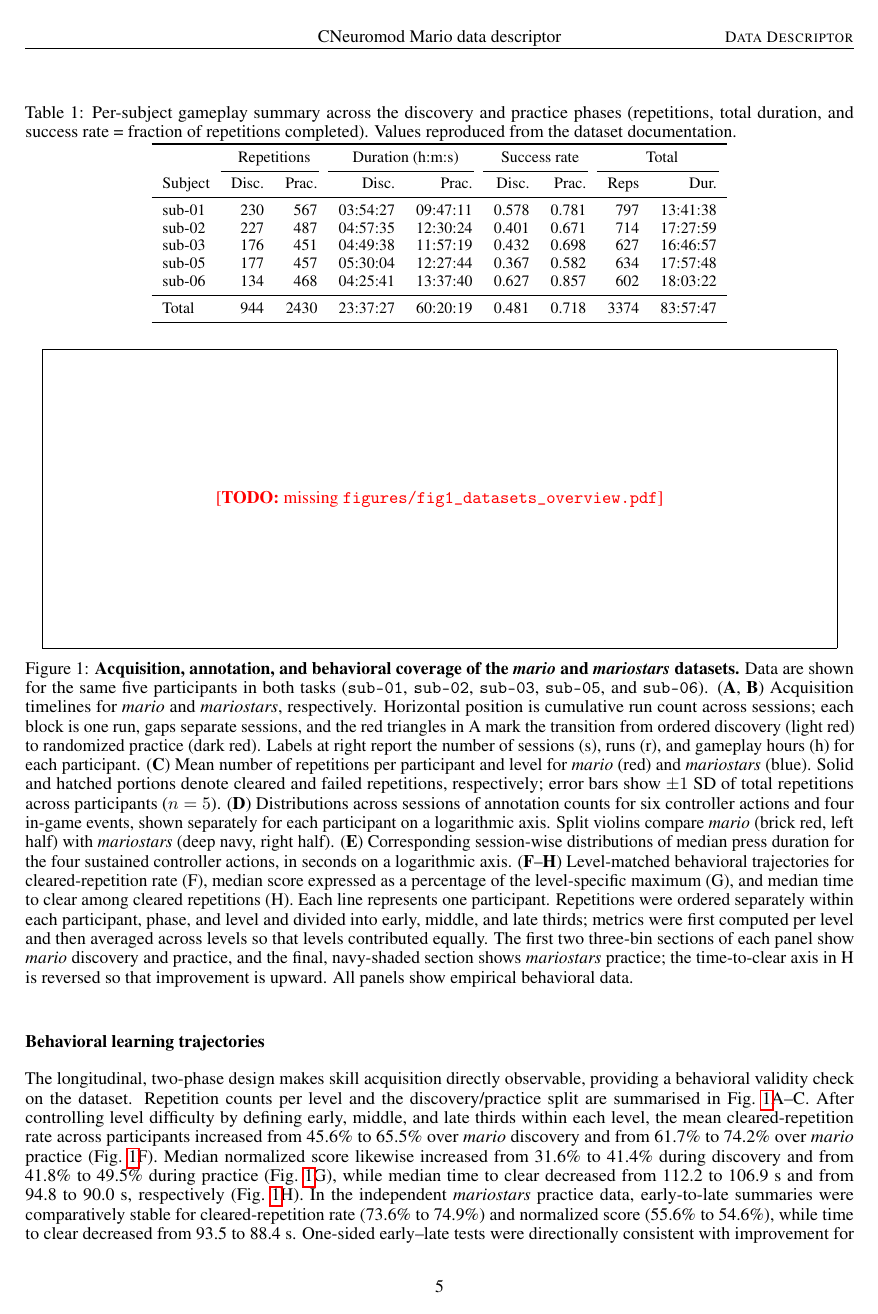
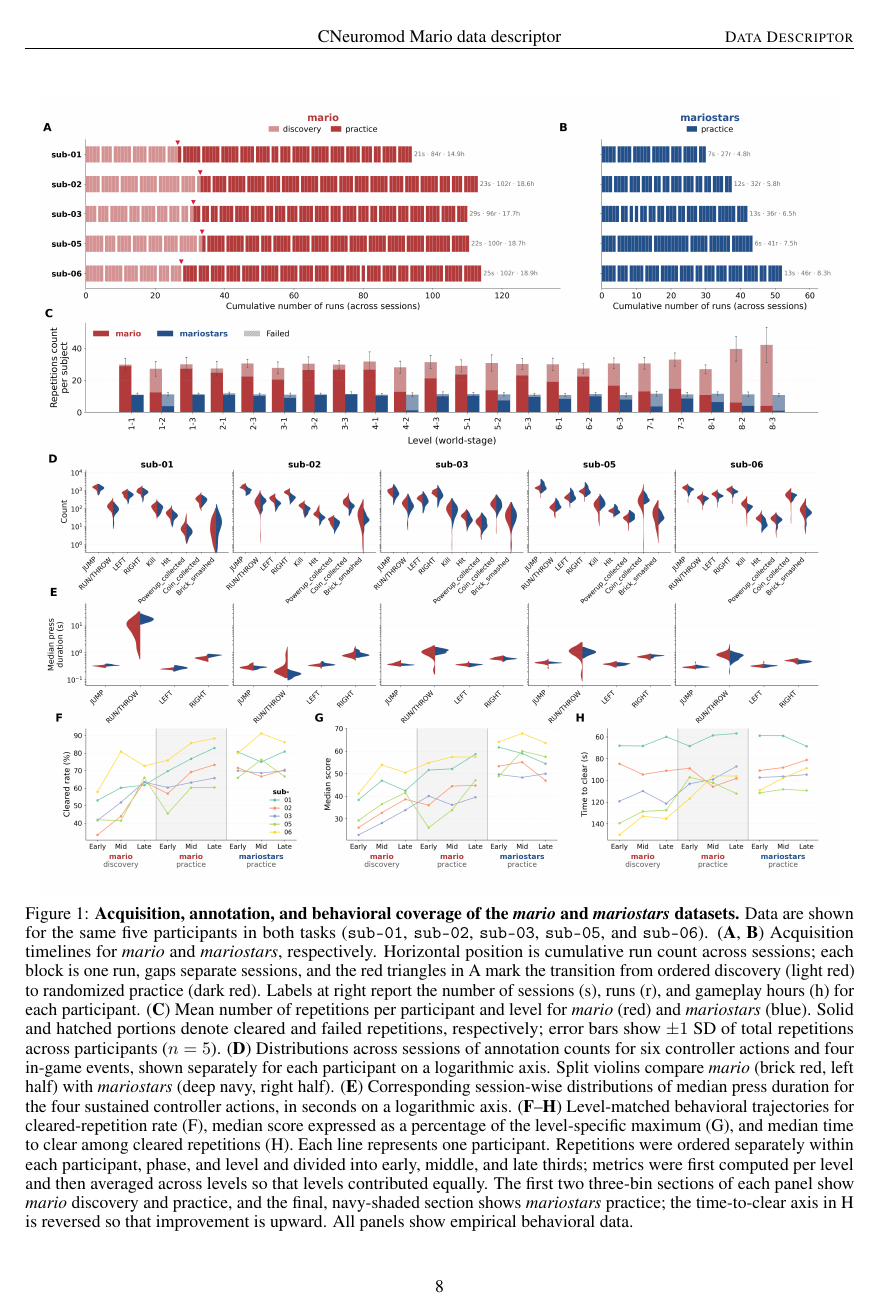
Before and after one commit to courtois-neuromod/mario_fmri.paper, a LaTeX paper (main.tex): page 5 of 8 before the commit and page 8 of 10 after it. Compiled offline with pdfLaTeX.

Commit message:
Add placeholder figures; let main.tex fall back to PNG
The three figure PNGs are interim exports until the final versions are
regenerated with mario_fmri. \paperfigure now takes the figure name and uses
the PDF if present, else the PNG, else a placeholder box.

Co-Authored-By: Claude Opus 5.5 <noreply@anthropic.com>

```diff
--- a/main.tex
+++ b/main.tex
@@ -23,13 +23,15 @@
 \newcommand{\TODO}[1]{\textcolor{red}{[\textbf{TODO:} #1]}}
 
 % Figures are generated by mario_fmri (`invoke paper.*`) and copied into figures/
-% (see figures/README.md). A missing figure renders as a red placeholder box so
-% the manuscript still compiles, e.g. on Overleaf before the figures are added.
+% (see figures/README.md). \paperfigure{name} uses figures/name.pdf, else
+% figures/name.png, else a red placeholder box so the manuscript still compiles.
 \graphicspath{{figures/}{./}}
 \newcommand{\paperfigure}[2][\textwidth]{%
-  \IfFileExists{figures/#2}%
-    {\includegraphics[width=#1]{#2}}%
-    {\fbox{\parbox[c][0.25\textheight][c]{\dimexpr#1-2\fboxsep-2\fboxrule\relax}{\centering\TODO{missing \texttt{figures/\detokenize{#2}}}}}}}
+  \IfFileExists{figures/#2.pdf}%
+    {\includegraphics[width=#1]{#2.pdf}}%
+    {\IfFileExists{figures/#2.png}%
+      {\includegraphics[width=#1]{#2.png}}%
+      {\fbox{\parbox[c][0.25\textheight][c]{\dimexpr#1-2\fboxsep-2\fboxrule\relax}{\centering\TODO{missing \texttt{figures/\detokenize{#2}.pdf}}}}}}}
 
 % Formatted for submission to Scientific Data (Nature) as a Data Descriptor.
 % Section order follows the Scientific Data template: Background & Summary,
@@ -351,7 +353,7 @@
 
 \begin{figure}[t]
   \centering
-  \paperfigure[0.96\textwidth]{fig1_datasets_overview.pdf}
+  \paperfigure[0.96\textwidth]{fig1_datasets_overview}
   \caption{\textbf{Acquisition, annotation, and behavioral coverage of the \textit{mario} and
     \textit{mariostars} datasets.} Data are shown for the same five participants in both tasks
     (\texttt{sub-01}, \texttt{sub-02}, \texttt{sub-03}, \texttt{sub-05}, and \texttt{sub-06}).
```
Also changed, not shown: figures/README.md, figures/fig1_datasets_overview.png (added), figures/fig3_validation.png (added), main.tex (4 more changed lines), 1 other file.
